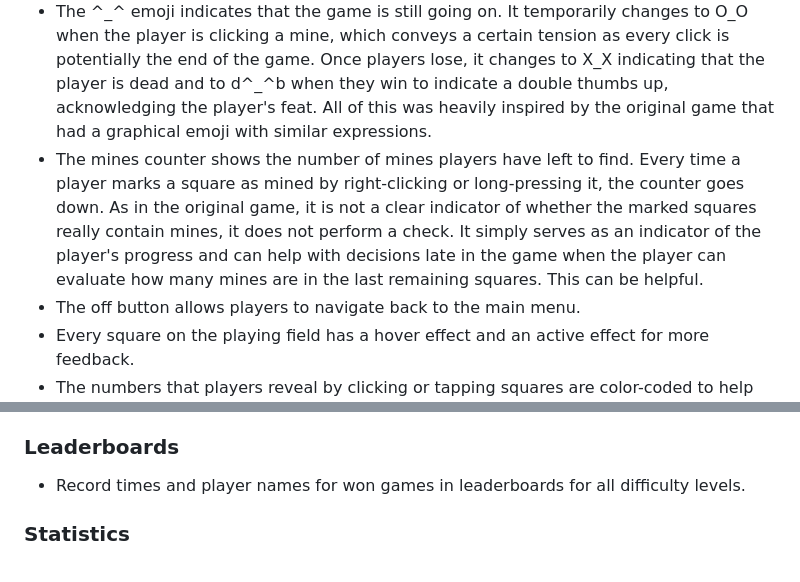
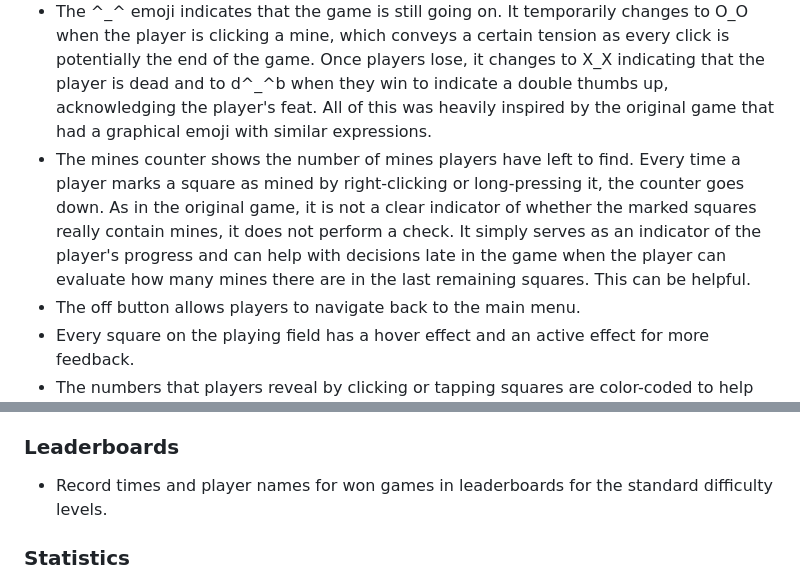
Before and after one commit to beckoningstranger/pp2-mines, a Markdown page: README.md, 2 parts joined by grey strips. GitHub-like rendering.

```diff
--- a/README.md
+++ b/README.md
@@ -163,7 +167,7 @@ Take a look at the deployed website: <a href="https://https://beckoningstranger.
   * On the playing field there is a circle arrow at the top left. By clicking it, users can quickly restart their games. This is essential because clicking a mine and losing in the process is such a frequent part of the game.
   * The timer starts counting as soon as a game is started. It only stops once the player either loses or wins.
   * The ^\_^ emoji indicates that the game is still going on. It temporarily changes to O\_O when the player is clicking a mine, which conveys a certain tension as every click is potentially the end of the game. Once players lose, it changes to X\_X indicating that the player is dead and to d^\_^b when they win to indicate a double thumbs up, acknowledging the player's feat. All of this was heavily inspired by the original game that had a graphical emoji with similar expressions.
-  * The mines counter shows the number of mines players have left to find. Every time a player marks a square as mined by right-clicking or long-pressing it, the counter goes down. As in the original game, it is not a clear indicator of whether the marked squares really contain mines, it does not perform a check. It simply serves as an indicator of the player's progress and can help with decisions late in the game when the player can evaluate how many mines are in the last remaining squares. This can be helpful.
+  * The mines counter shows the number of mines players have left to find. Every time a player marks a square as mined by right-clicking or long-pressing it, the counter goes down. As in the original game, it is not a clear indicator of whether the marked squares really contain mines, it does not perform a check. It simply serves as an indicator of the player's progress and can help with decisions late in the game when the player can evaluate how many mines there are in the last remaining squares. This can be helpful.
   * The off button allows players to navigate back to the main menu.
   * Every square on the playing field has a hover effect and an active effect for more feedback.
   * The numbers that players reveal by clicking or tapping squares are color-coded to help players make faster decisions.
@@ -184,7 +188,7 @@ Take a look at the deployed website: <a href="https://https://beckoningstranger.
 
 ### Leaderboards
 
-  * Record times and player names for won games in leaderboards for all difficulty levels.
+  * Record times and player names for won games in leaderboards for the standard difficulty levels.
 
 ### Statistics
 
```
Also changed, not shown: other parts of README.md (+8 -4 lines), assets/readme-images/diff_options_hidden.jpg (added).
